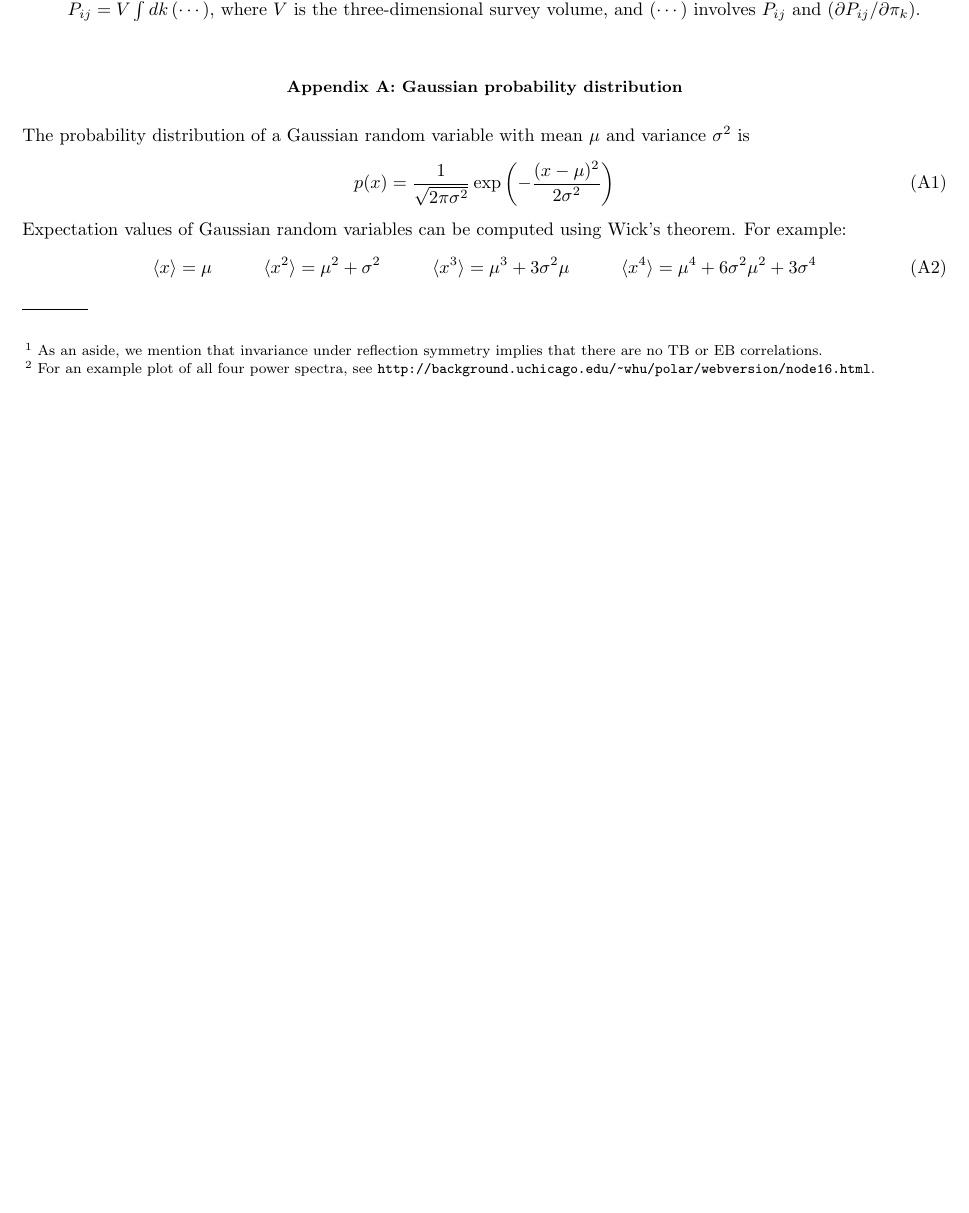
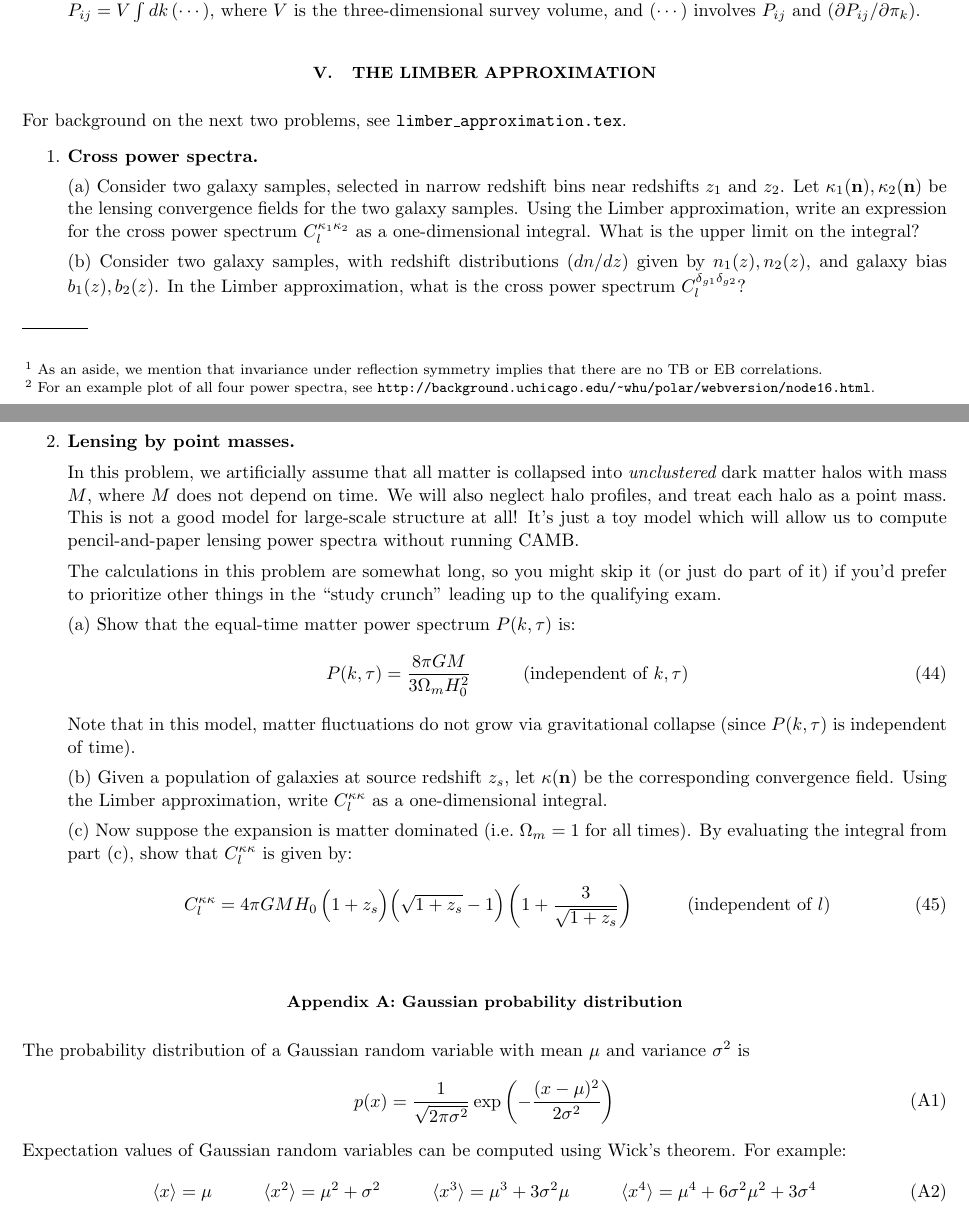
Before and after one commit to kmsmith137/statistical_cosmology_problems, a LaTeX paper (statistical_cosmology_problems.tex): part of page 9 of 11 before the commit and two parts of pages 9 and 10 of 12 after it, the two joined at a grey line, cut so that both start at the same text, the shorter picture padded with empty space. Compiled offline with pdfLaTeX.

Commit message:
limber problems

```diff
--- a/statistical_cosmology_problems.tex
+++ b/statistical_cosmology_problems.tex
@@ -609,6 +609,62 @@ three-dimensional survey volume, and $(\cdots)$ involves $P_{ij}$ and $(\partial
 
 \end{enumerate}
 
+\section{The Limber approximation}
+\label{sec:limber}
+
+\par\noindent
+For background on the next two problems, see {\tt limber\_approximation.tex}.
+
+\begin{enumerate}
+
+\item
+{\bf Cross power spectra.}
+
+(a) Consider two galaxy samples, selected in narrow redshift bins near redshifts $z_1$ and $z_2$.
+Let $\kappa_1(\n), \kappa_2(\n)$ be the lensing convergence fields for the two galaxy samples.
+Using the Limber approximation, write an expression for the cross power spectrum $C_l^{\kappa_1\kappa_2}$
+as a one-dimensional integral.  What is the upper limit on the integral?
+
+(b) Consider two galaxy samples, with redshift distributions $(dn/dz)$ given by $n_1(z), n_2(z)$,
+and galaxy bias $b_1(z), b_2(z)$.  In the Limber approximation, what is the cross power spectrum
+$C_l^{\delta_{g1} \delta_{g2}}$?
+
+\item
+{\bf Lensing by point masses.}
+
+In this problem, we artificially assume that all matter is collapsed into {\em unclustered}
+dark matter halos with mass $M$, where $M$ does not depend on time.  We will also neglect
+halo profiles, and treat each halo as a point mass.  This is not a good model
+for large-scale structure at all!  It's just a toy model which will allow us to
+compute pencil-and-paper lensing power spectra without running CAMB.
+
+The calculations in this problem are somewhat long, so you might skip it (or just do part of it)
+if you'd prefer to prioritize other things in the ``study crunch'' leading up to the
+qualifying exam.
+
+(a)
+Show that the equal-time matter power spectrum $P(k,\tau)$ is:
+\be
+P(k,\tau) = \frac{8 \pi G M}{3 \Omega_m H_0^2}  \hspace{1cm} \mbox{(independent of $k,\tau$)}
+\ee
+Note that in this model, matter fluctuations do not grow via gravitational collapse
+(since $P(k,\tau)$ is independent of time).
+
+(b)
+Given a population of galaxies at source redshift $z_s$, let $\kappa(\n)$
+be the corresponding convergence field.  Using the Limber approximation, write
+$C_l^{\kappa\kappa}$ as a one-dimensional integral.
+
+(c)
+Now suppose the expansion is matter dominated (i.e.~$\Omega_m=1$ for all times).
+By evaluating the integral from part (c), show that $C_l^{\kappa\kappa}$ is given by:
+\be
+C_l^{\kappa\kappa} = 4\pi G M H_0 \, \Big( 1 + z_s \Big) \Big( \sqrt{1+z_s} - 1 \Big) \left( 1 + \frac{3}{\sqrt{1+z_s}} \right)
+  \hspace{1cm} \mbox{(independent of $l$)}
+\ee
+
+\end{enumerate}
+
 \appendix
 
 \section{Gaussian probability distribution}
```
